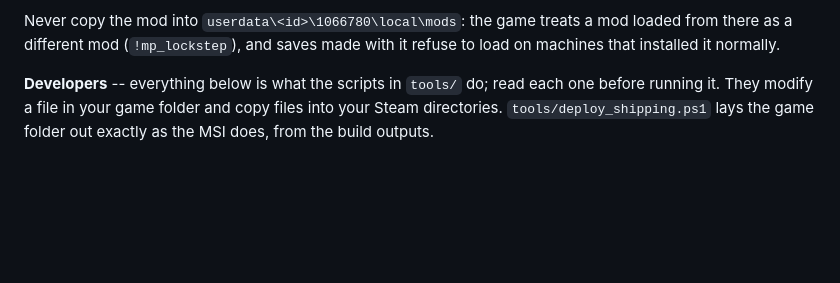
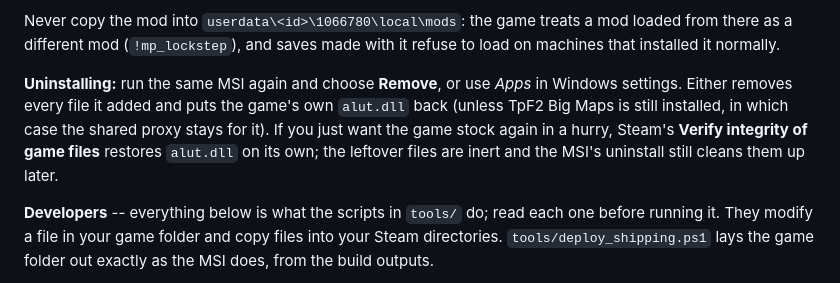
Before and after one commit to silver2127/tpf2-multiplayer, a Markdown page: README.md, the part around the change. GitHub-like rendering; blank space fills up the shorter version.

Commit message:
README: uninstall instructions (re-run the MSI and Remove, or verify game files)
Co-Authored-By: Claude Fable 5.1 <noreply@anthropic.com>
Claude-Session: https://claude.ai/code/session_01PPc627caJQognhHBJTS7KC

```diff
--- a/README.md
+++ b/README.md
@@ -27,6 +27,13 @@ Steam's *Verify integrity of game files* also undoes it. Installs alongside
 Never copy the mod into `userdata\<id>\1066780\local\mods`: the game treats a mod
 loaded from there as a different mod (`!mp_lockstep`), and saves made with it refuse to
 load on machines that installed it normally.
+
+**Uninstalling:** run the same MSI again and choose **Remove**, or use *Apps* in
+Windows settings. Either removes every file it added and puts the game's own
+`alut.dll` back (unless TpF2 Big Maps is still installed, in which case the shared
+proxy stays for it). If you just want the game stock again in a hurry, Steam's
+**Verify integrity of game files** restores `alut.dll` on its own; the leftover
+files are inert and the MSI's uninstall still cleans them up later.
 
 **Developers** -- everything below is what the scripts in `tools/` do; read each one
 before running it. They modify a file in your game folder and copy files into your
```
